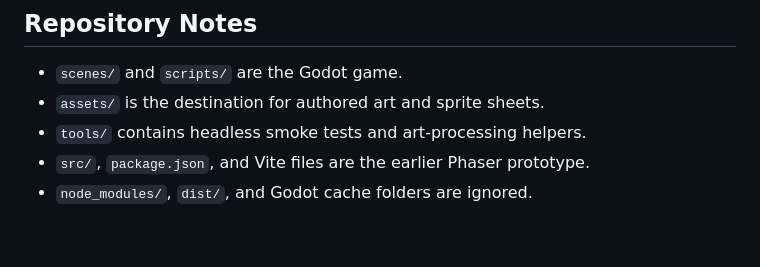
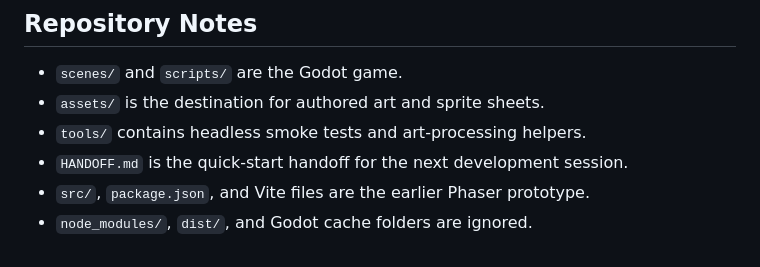
Before and after one commit to morgansgreenhalgh/pizza_fish_taco, a Markdown page: README.md, the part around the change. Drawn GitHub-style.

Commit message:
Add project handoff notes

```diff
--- a/README.md
+++ b/README.md
@@ -94,5 +94,6 @@ Controller:
 - `scenes/` and `scripts/` are the Godot game.
 - `assets/` is the destination for authored art and sprite sheets.
 - `tools/` contains headless smoke tests and art-processing helpers.
+- `HANDOFF.md` is the quick-start handoff for the next development session.
 - `src/`, `package.json`, and Vite files are the earlier Phaser prototype.
 - `node_modules/`, `dist/`, and Godot cache folders are ignored.
```
Also changed, not shown: HANDOFF.md (added, +62 -0 lines).
